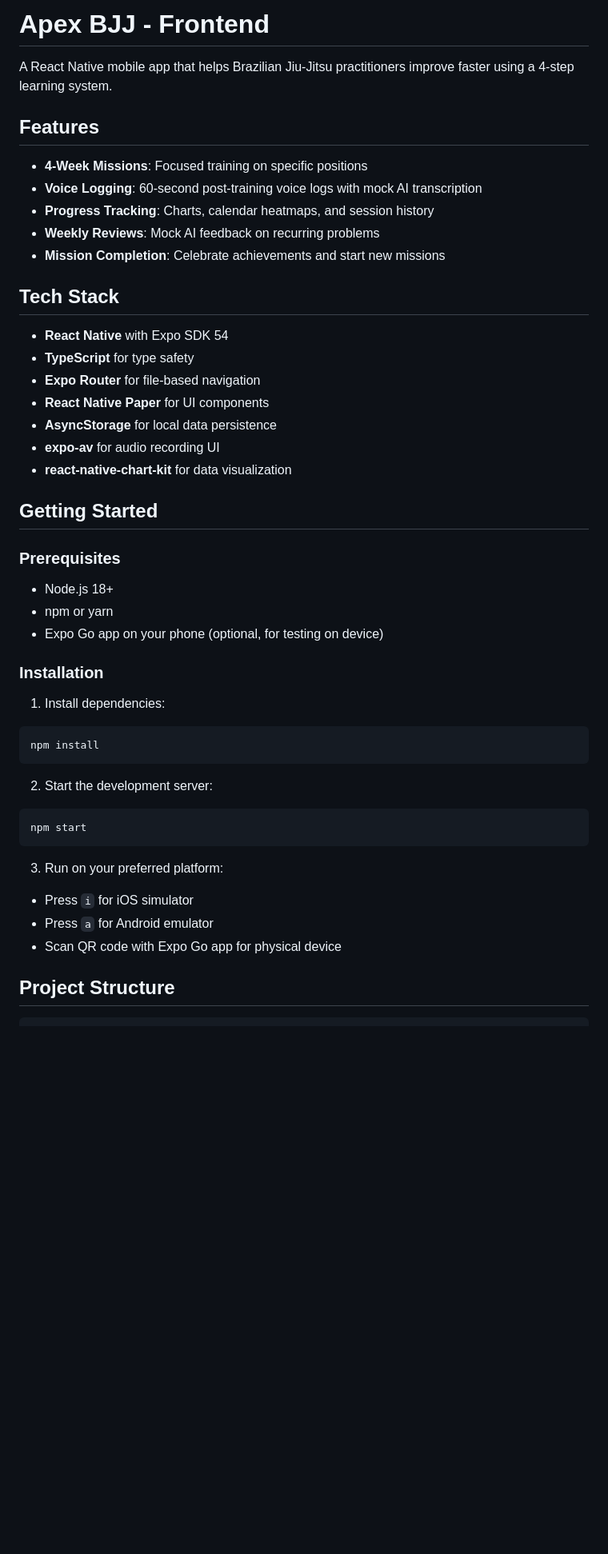
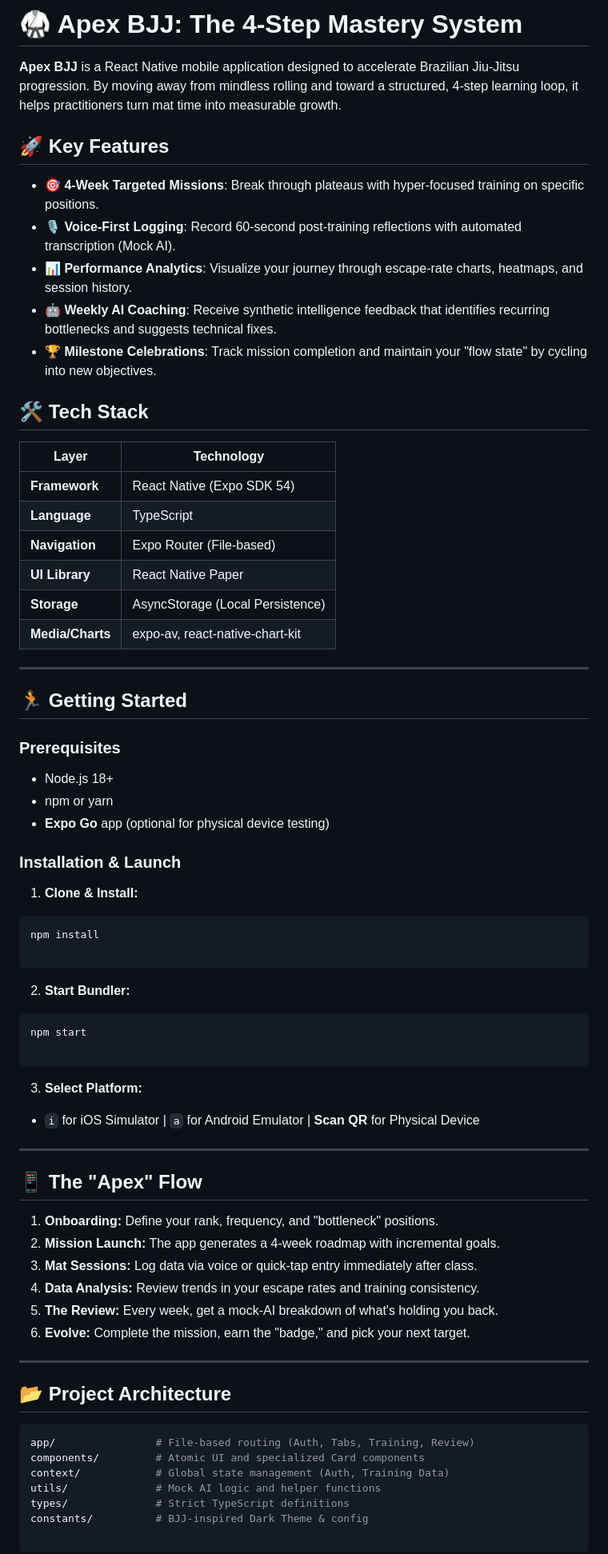
Before and after one commit to dw88ai/apex-bjj, a Markdown page: README.md, the part around one of its changes. Shown at 80% size. Rendered like a GitHub page; blank space fills up the shorter version.

````diff
--- a/README.md
+++ b/README.md
@@ -1,50 +1,78 @@
-# Apex BJJ - Frontend
+# 🥋 Apex BJJ: The 4-Step Mastery System
 
-A React Native mobile app that helps Brazilian Jiu-Jitsu practitioners improve faster using a 4-step learning system.
+**Apex BJJ** is a React Native mobile application designed to accelerate Brazilian Jiu-Jitsu progression. By moving away from mindless rolling and toward a structured, 4-step learning loop, it helps practitioners turn mat time into measurable growth.
 
-## Features
+## 🚀 Key Features
 
-- **4-Week Missions**: Focused training on specific positions
-- **Voice Logging**: 60-second post-training voice logs with mock AI transcription
-- **Progress Tracking**: Charts, calendar heatmaps, and session history
-- **Weekly Reviews**: Mock AI feedback on recurring problems
-- **Mission Completion**: Celebrate achievements and start new missions
+* **🎯 4-Week Targeted Missions**: Break through plateaus with hyper-focused training on specific positions.
+* **🎙️ Voice-First Logging**: Record 60-second post-training reflections with automated transcription (Mock AI).
+* **📊 Performance Analytics**: Visualize your journey through escape-rate charts, heatmaps, and session history.
+* **🤖 Weekly AI Coaching**: Receive synthetic intelligence feedback that identifies recurring bottlenecks and suggests technical fixes.
+* **🏆 Milestone Celebrations**: Track mission completion and maintain your "flow state" by cycling into new objectives.
 
-## Tech Stack
+## 🛠️ Tech Stack
 
-- **React Native** with Expo SDK 54
-- **TypeScript** for type safety
-- **Expo Router** for file-based navigation
-- **React Native Paper** for UI components
-- **AsyncStorage** for local data persistence
-- **expo-av** for audio recording UI
-- **react-native-chart-kit** for data visualization
+| Layer | Technology |
+| --- | --- |
+| **Framework** | React Native (Expo SDK 54) |
+| **Language** | TypeScript |
+| **Navigation** | Expo Router (File-based) |
+| **UI Library** | React Native Paper |
+| **Storage** | AsyncStorage (Local Persistence) |
+| **Media/Charts** | expo-av, react-native-chart-kit |
 
-## Getting Started
+---
+
+## 🏃 Getting Started
 
 ### Prerequisites
 
-- Node.js 18+
-- npm or yarn
-- Expo Go app on your phone (optional, for testing on device)
+* Node.js 18+
+* npm or yarn
+* **Expo Go** app (optional for physical device testing)
 
-### Installation
+### Installation & Launch
 
-1. Install dependencies:
+1. **Clone & Install:**
 ```bash
 npm install
+
 ```
 
-2. Start the development server:
+
+2. **Start Bundler:**
 ```bash
 npm start
+
 ```
 
-3. Run on your preferred platform:
-- Press `i` for iOS simulator
-- Press `a` for Android emulator
-- Scan QR code with Expo Go app for physical device
 
-## Project Structure
+3. **Select Platform:**
+* `i` for iOS Simulator | `a` for Android Emulator | **Scan QR** for Physical Device
+
+
+
+---
+
+## 📱 The "Apex" Flow
+
+1. **Onboarding:** Define your rank, frequency, and "bottleneck" positions.
+2. **Mission Launch:** The app generates a 4-week roadmap with incremental goals.
+3. **Mat Sessions:** Log data via voice or quick-tap entry immediately after class.
+4. **Data Analysis:** Review trends in your escape rates and training consistency.
+5. **The Review:** Every week, get a mock-AI breakdown of what's holding you back.
+6. **Evolve:** Complete the mission, earn the "badge," and pick your next target.
+
+---
+
+## 📂 Project Architecture
+
+```bash
+app/                # File-based routing (Auth, Tabs, Training, Review)
+components/         # Atomic UI and specialized Card components
+context/            # Global state management (Auth, Training Data)
+utils/              # Mock AI logic and helper functions
+types/              # Strict TypeScript definitions
+constants/          # BJJ-inspired Dark Theme & config
 
 ```
````
Also changed, not shown: other parts of README.md (+13 -111 lines).
